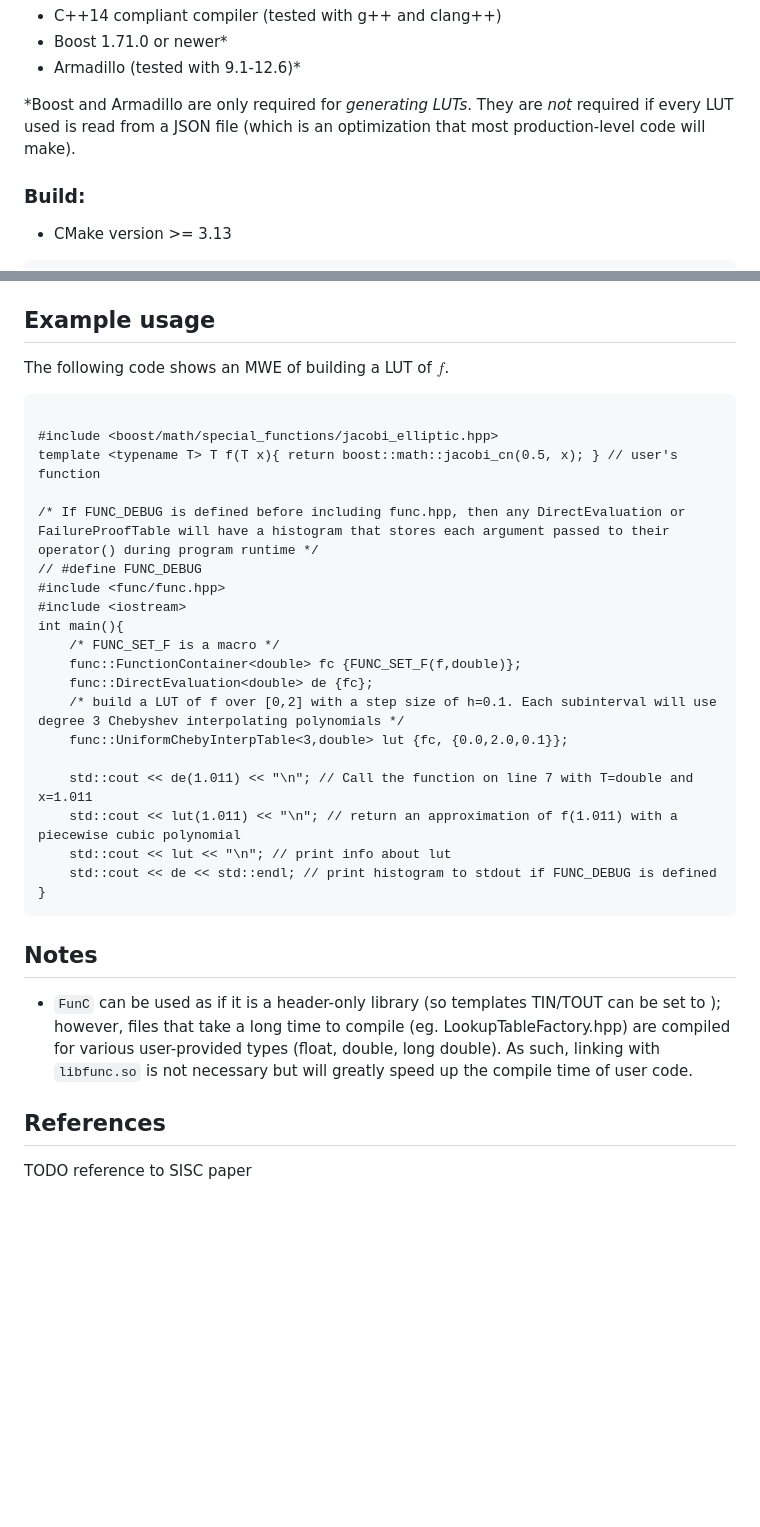
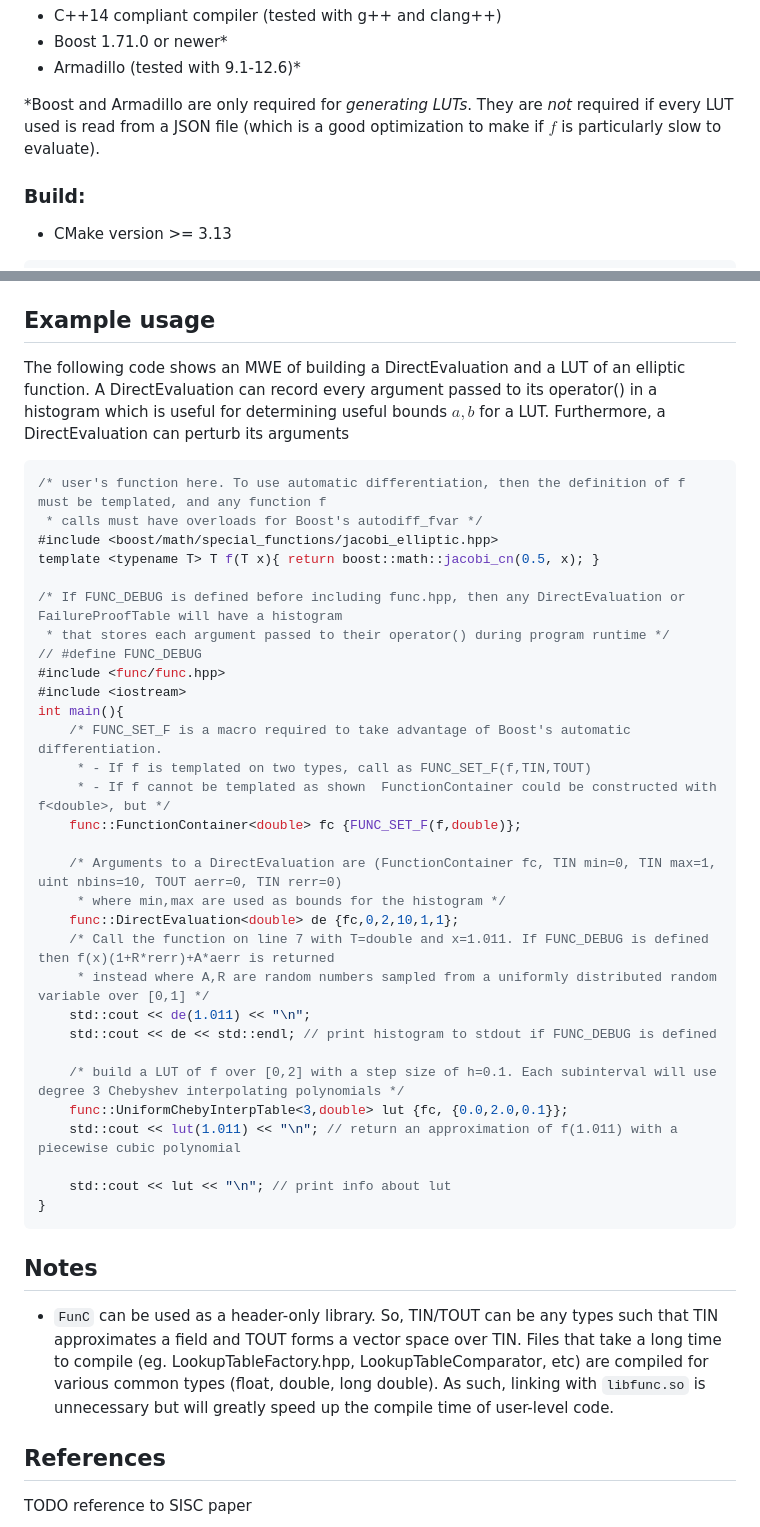
Before and after one commit to uofs-simlab/func, a Markdown page: Readme.md, 2 parts joined by grey strips. Drawn GitHub-style; blank space fills up the shorter version.

````diff
--- a/Readme.md
+++ b/Readme.md
@@ -28,7 +28,7 @@ Requirements
 - Boost 1.71.0 or newer*
 - Armadillo (tested with 9.1-12.6)*
 
-\*Boost and Armadillo are only required for _generating LUTs_. They are _not_ required if every LUT used is read from a JSON file (which is an optimization that most production-level code will make).
+\*Boost and Armadillo are only required for _generating LUTs_. They are _not_ required if every LUT used is read from a JSON file (which is a good optimization to make if $f$ is particularly slow to evaluate).
 
 ### Build:
 
@@ -46,34 +46,46 @@ After make install, linking to the library (outside of cmake build) requires:
 
 Example usage
 -------------
-The following code shows an MWE of building a LUT of $f$.
-```
+The following code shows an MWE of building a DirectEvaluation and a LUT of an elliptic function.
+A DirectEvaluation can record every argument passed to its operator() in a histogram which is useful for determining useful bounds $a,b$ for a LUT. Furthermore, a DirectEvaluation can perturb its arguments
 
+```c++
+/* user's function here. To use automatic differentiation, then the definition of f must be templated, and any function f
+ * calls must have overloads for Boost's autodiff_fvar */
 #include <boost/math/special_functions/jacobi_elliptic.hpp>
-template <typename T> T f(T x){ return boost::math::jacobi_cn(0.5, x); } // user's function
+template <typename T> T f(T x){ return boost::math::jacobi_cn(0.5, x); }
 
-/* If FUNC_DEBUG is defined before including func.hpp, then any DirectEvaluation or FailureProofTable will have a histogram that stores each argument passed to their operator() during program runtime */
+/* If FUNC_DEBUG is defined before including func.hpp, then any DirectEvaluation or FailureProofTable will have a histogram
+ * that stores each argument passed to their operator() during program runtime */
 // #define FUNC_DEBUG
 #include <func/func.hpp>
 #include <iostream>
 int main(){
-    /* FUNC_SET_F is a macro */
+    /* FUNC_SET_F is a macro required to take advantage of Boost's automatic differentiation.
+     * - If f is templated on two types, call as FUNC_SET_F(f,TIN,TOUT)
+     * - If f cannot be templated as shown  FunctionContainer could be constructed with f<double>, but */
     func::FunctionContainer<double> fc {FUNC_SET_F(f,double)};
-    func::DirectEvaluation<double> de {fc};
+
+    /* Arguments to a DirectEvaluation are (FunctionContainer fc, TIN min=0, TIN max=1, uint nbins=10, TOUT aerr=0, TIN rerr=0)
+     * where min,max are used as bounds for the histogram */
+    func::DirectEvaluation<double> de {fc,0,2,10,1,1};
+    /* Call the function on line 7 with T=double and x=1.011. If FUNC_DEBUG is defined then f(x)(1+R*rerr)+A*aerr is returned
+     * instead where A,R are random numbers sampled from a uniformly distributed random variable over [0,1] */
+    std::cout << de(1.011) << "\n";
+    std::cout << de << std::endl; // print histogram to stdout if FUNC_DEBUG is defined
+
     /* build a LUT of f over [0,2] with a step size of h=0.1. Each subinterval will use degree 3 Chebyshev interpolating polynomials */
     func::UniformChebyInterpTable<3,double> lut {fc, {0.0,2.0,0.1}};
+    std::cout << lut(1.011) << "\n"; // return an approximation of f(1.011) with a piecewise cubic polynomial
 
-    std::cout << de(1.011) << "\n"; // Call the function on line 7 with T=double and x=1.011
-    std::cout << lut(1.011) << "\n"; // return an approximation of f(1.011) with a piecewise cubic polynomial
     std::cout << lut << "\n"; // print info about lut
-    std::cout << de << std::endl; // print histogram to stdout if FUNC_DEBUG is defined
 }
 ```
 
 
 Notes
 -----
-- `FunC` can be used as if it is a header-only library (so templates TIN/TOUT can be set to ); however, files that take a long time to compile (eg. LookupTableFactory.hpp) are compiled for various user-provided types (float, double, long double). As such, linking with `libfunc.so` is not necessary but will greatly speed up the compile time of user code.
+- `FunC` can be used as a header-only library. So, TIN/TOUT can be any types such that TIN approximates a field and TOUT forms a vector space over TIN. Files that take a long time to compile (eg. LookupTableFactory.hpp, LookupTableComparator, etc) are compiled for various common types (float, double, long double). As such, linking with `libfunc.so` is unnecessary but will greatly speed up the compile time of user-level code.
 
 
 References
````
